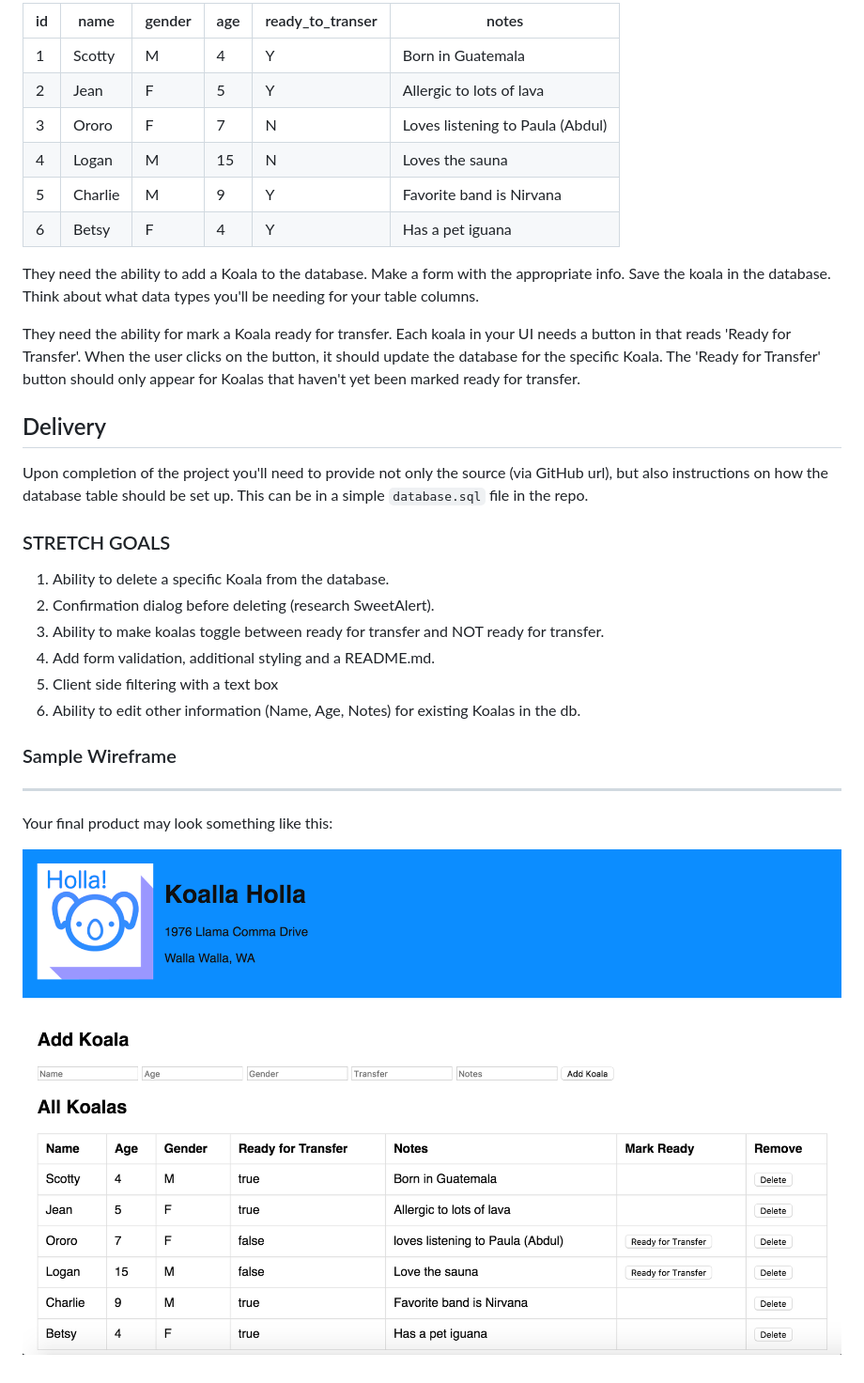
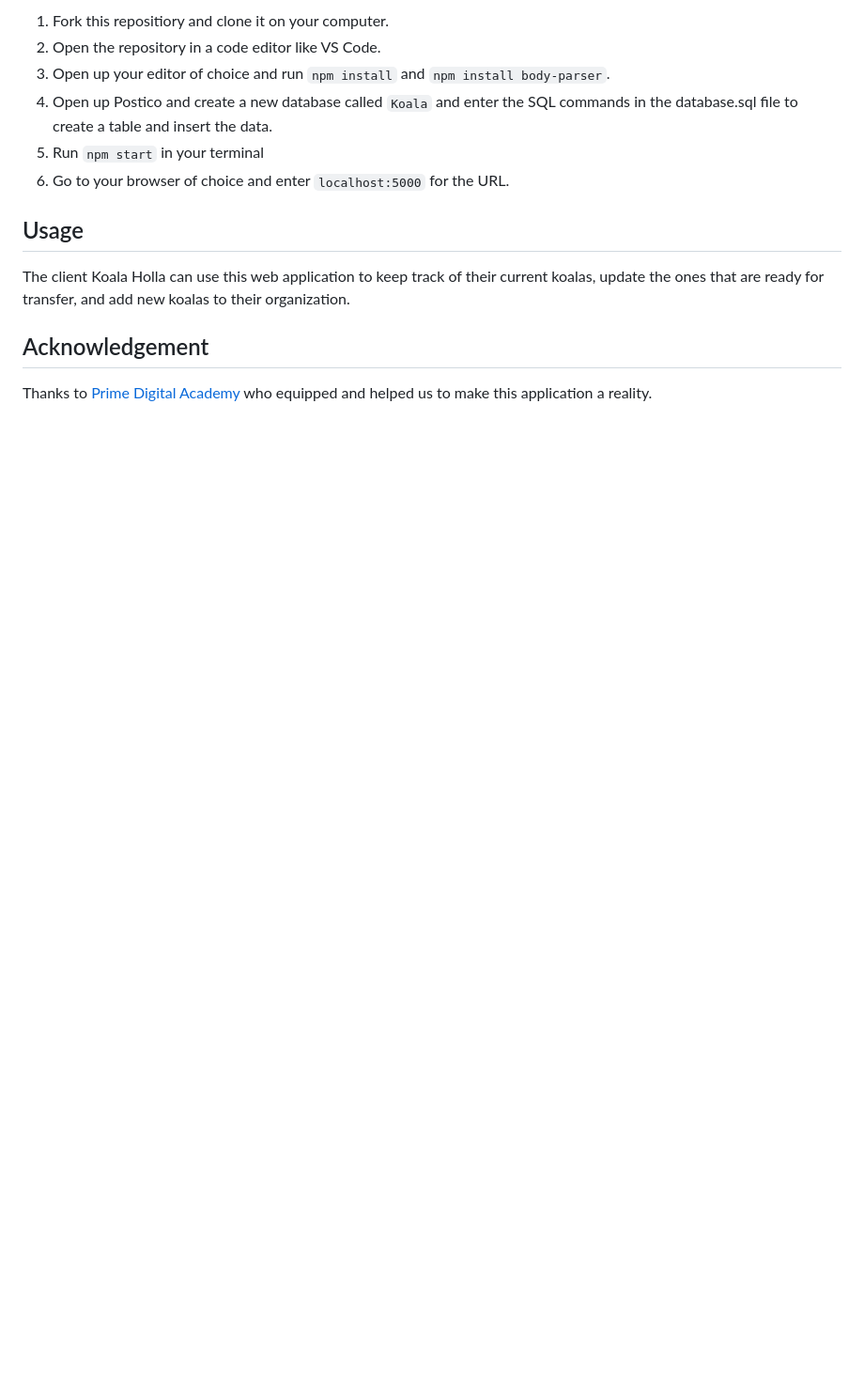
Before and after one commit to danielpatha/Koala-Holla-Project, a Markdown page: readme.md, the part around the change printed below. Shown: that part at 94% size. Rendered like a GitHub page; blank space fills up the shorter version.

```diff
--- a/readme.md
+++ b/readme.md
@@ -21,34 +31,14 @@ Koala Holla has provided a table of their current inventory:
 
-| id | name    | gender | age | ready_to_transer | notes                            |
-|----|---------|--------|-----|------------------|----------------------------------|
-| 1  | Scotty  | M      | 4   | Y                | Born in Guatemala                |
-| 2  | Jean    | F      | 5   | Y                | Allergic to lots of lava         |
-| 3  | Ororo   | F      | 7   | N                | Loves listening to Paula (Abdul) |
-| 4  | Logan   | M      | 15  | N                | Loves the sauna                  |
-| 5  | Charlie | M      | 9   | Y                | Favorite band is Nirvana         |
-| 6  | Betsy   | F      | 4   | Y                | Has a pet iguana                 |
+1. Fork this repositiory and clone it on your computer.
+2. Open the repository in a code editor like VS Code.
+3. Open up your editor of choice and run `npm install` and `npm install body-parser`.
+4. Open up Postico and create a new database called `Koala` and enter the SQL commands in the database.sql file to create a table and insert the data.
+5. Run `npm start` in your terminal
+6. Go to your browser of choice and enter `localhost:5000` for the URL.
 
-They need the ability to add a Koala to the database. Make a form with the appropriate info. Save the koala in the database. Think about what data types you'll be needing for your table columns.
+## Usage
 
-They need the ability for mark a Koala ready for transfer. Each koala in your UI needs a button in that reads 'Ready for Transfer'. When the user clicks on the button, it should update the database for the specific Koala. The 'Ready for Transfer' button should only appear for Koalas that haven't yet been marked ready for transfer.
+The client Koala Holla can use this web application to keep track of their current koalas, update the ones that are ready for transfer, and add new koalas to their organization.
 
-Delivery
---------
-Upon completion of the project you'll need to provide not only the source (via GitHub url), but also instructions on how the database table should be set up. This can be in a simple `database.sql` file in the repo.
-
-### STRETCH GOALS
-
-1. Ability to delete a specific Koala from the database.
-2. Confirmation dialog before deleting (research SweetAlert).
-3. Ability to make koalas toggle between ready for transfer and NOT ready for transfer.
-4. Add form validation, additional styling and a README.md.
-5. Client side filtering with a text box
-6. Ability to edit other information (Name, Age, Notes) for existing Koalas in the db.
-
-
-
-### Sample Wireframe
---------
-Your final product may look something like this:
-
-![sample](sample.png)
+## Acknowledgement
+Thanks to [Prime Digital Academy](www.primeacademy.io) who equipped and helped us to make this application a reality.
```
Also changed, not shown: other parts of readme.md (+19 -9 lines), Koalaholla0.png (added), Koalaholla1.png (added), 1 other file.
